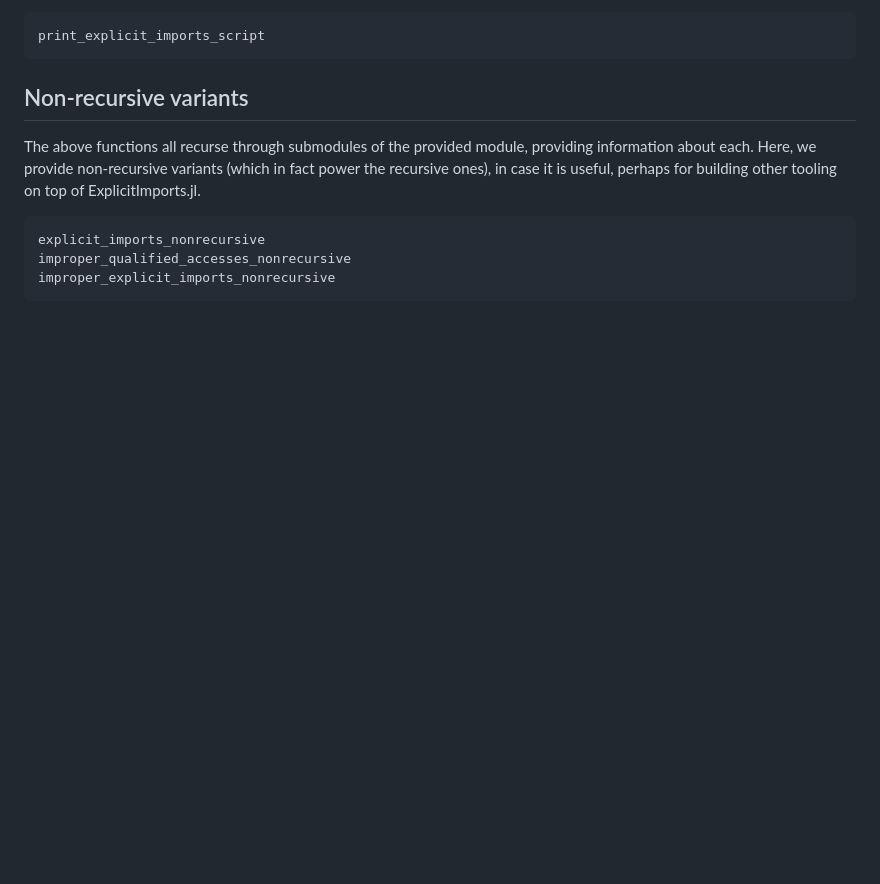
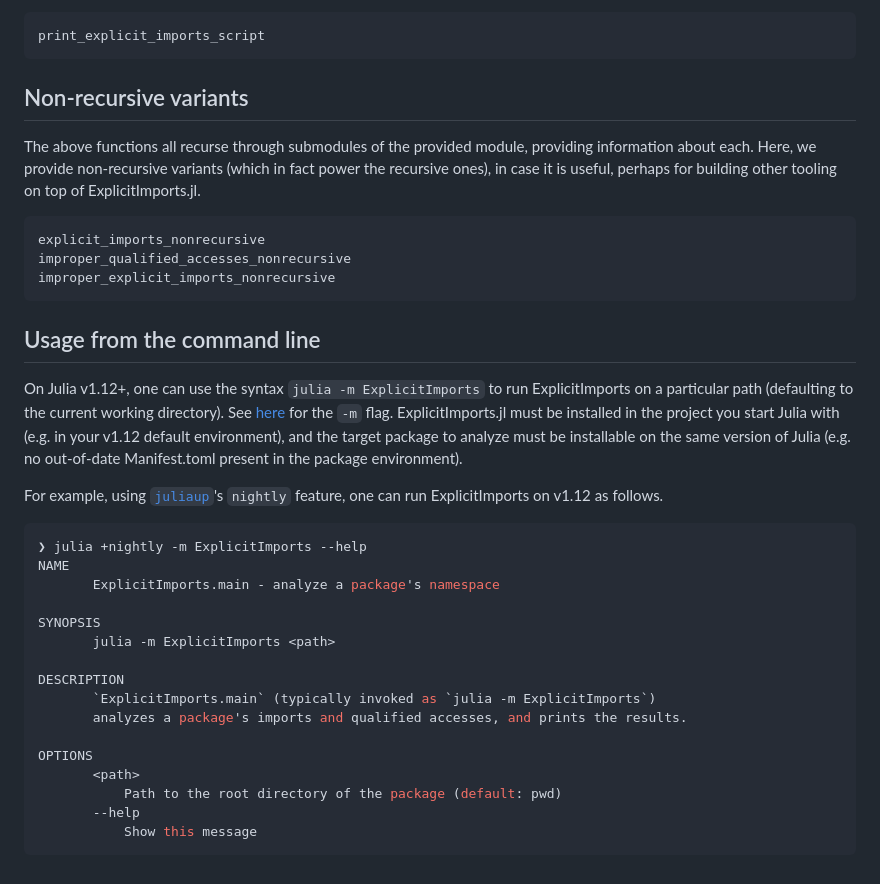
Before and after one commit to ericphanson/ExplicitImports.jl, a Markdown page: docs/src/api.md, the part around the change. Rendered like a GitHub page; blank space fills up the shorter version.

````diff
--- a/docs/src/api.md
+++ b/docs/src/api.md
@@ -68,3 +68,28 @@ explicit_imports_nonrecursive
 improper_qualified_accesses_nonrecursive
 improper_explicit_imports_nonrecursive
 ```
+
+## Usage from the command line
+
+On Julia v1.12+, one can use the syntax `julia -m ExplicitImports` to run ExplicitImports on a particular path (defaulting to the current working directory). See [here](https://docs.julialang.org/en/v1.12-dev/NEWS/#Command-line-option-changes) for the `-m` flag. ExplicitImports.jl must be installed in the project you start Julia with (e.g. in your v1.12 default environment), and the target package to analyze must be installable on the same version of Julia (e.g. no out-of-date Manifest.toml present in the package environment).
+
+For example, using [`juliaup`](https://github.com/JuliaLang/juliaup)'s `nightly` feature, one can run ExplicitImports on v1.12 as follows.
+
+```sh
+❯ julia +nightly -m ExplicitImports --help
+NAME
+       ExplicitImports.main - analyze a package's namespace
+
+SYNOPSIS
+       julia -m ExplicitImports <path>
+
+DESCRIPTION
+       `ExplicitImports.main` (typically invoked as `julia -m ExplicitImports`)
+       analyzes a package's imports and qualified accesses, and prints the results.
+
+OPTIONS
+       <path>
+           Path to the root directory of the package (default: pwd)
+       --help
+           Show this message
+```
````
